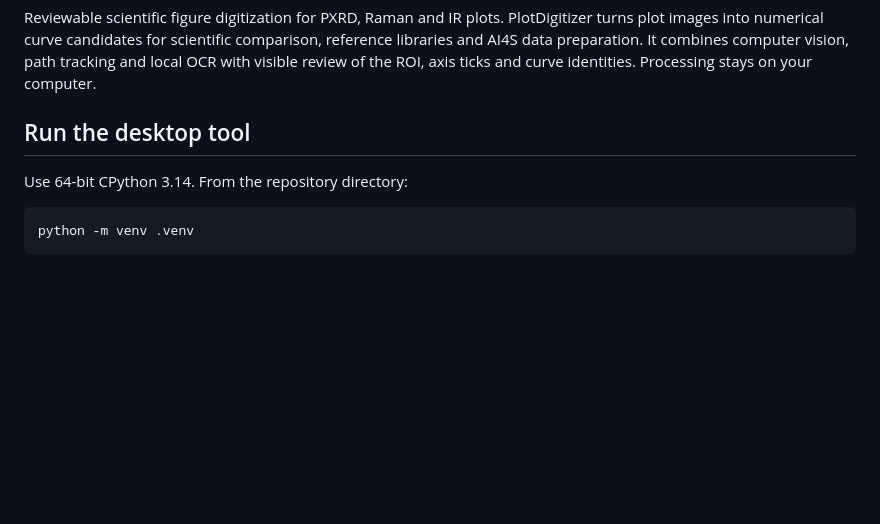
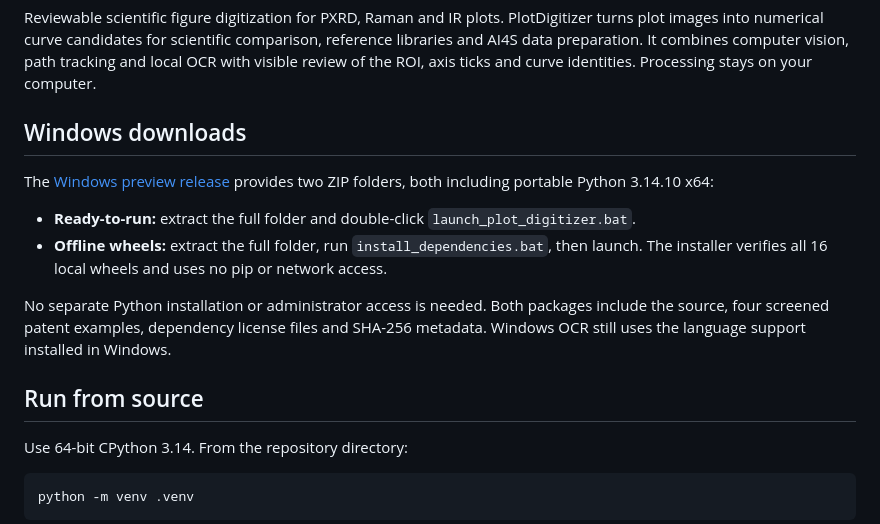
Before and after one commit to unwatcher/Plot_Digitizer, a Markdown page: README.md, the part around one of its changes. GitHub-like rendering; blank space fills up the shorter version.

```diff
--- a/README.md
+++ b/README.md
@@ -6,7 +6,20 @@ comparison, reference libraries and AI4S data preparation. It combines computer
 vision, path tracking and local OCR with visible review of the ROI, axis ticks
 and curve identities. Processing stays on your computer.
 
-## Run the desktop tool
+## Windows downloads
+
+The [Windows preview release](https://github.com/unwatcher/Plot_Digitizer/releases/tag/v0.2.0-preview.1)
+provides two ZIP folders, both including portable Python 3.14.10 x64:
+
+- **Ready-to-run:** extract the full folder and double-click `launch_plot_digitizer.bat`.
+- **Offline wheels:** extract the full folder, run `install_dependencies.bat`, then launch.
+  The installer verifies all 16 local wheels and uses no pip or network access.
+
+No separate Python installation or administrator access is needed. Both packages
+include the source, four screened patent examples, dependency license files and
+SHA-256 metadata. Windows OCR still uses the language support installed in Windows.
+
+## Run from source
 
 Use 64-bit CPython 3.14. From the repository directory:
 
```
Also changed, not shown: other parts of README.md (+29 -0 lines), docs/images/pxrd-extracted.png (added), 17 other files.
